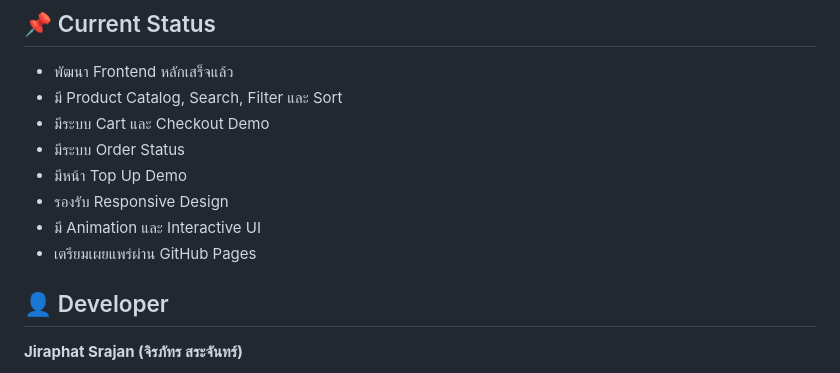
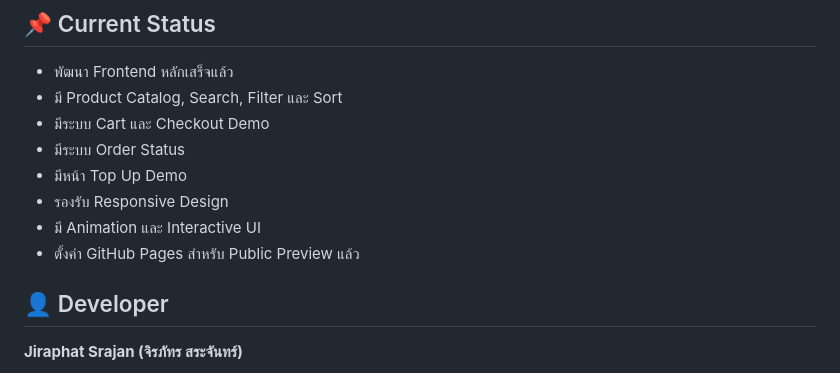
Before and after one commit to JiraphatSrajan/Yamamo-Shop, a Markdown page: README.md, the part around the change. Rendered like a GitHub page.

Commit message:
Trigger GitHub Pages deployment

```diff
--- a/README.md
+++ b/README.md
@@ -159,7 +159,7 @@ Yamamo-Shop/
 - มีหน้า Top Up Demo
 - รองรับ Responsive Design
 - มี Animation และ Interactive UI
-- เตรียมเผยแพร่ผ่าน GitHub Pages
+- ตั้งค่า GitHub Pages สำหรับ Public Preview แล้ว
 
 ## 👤 Developer
 
```
